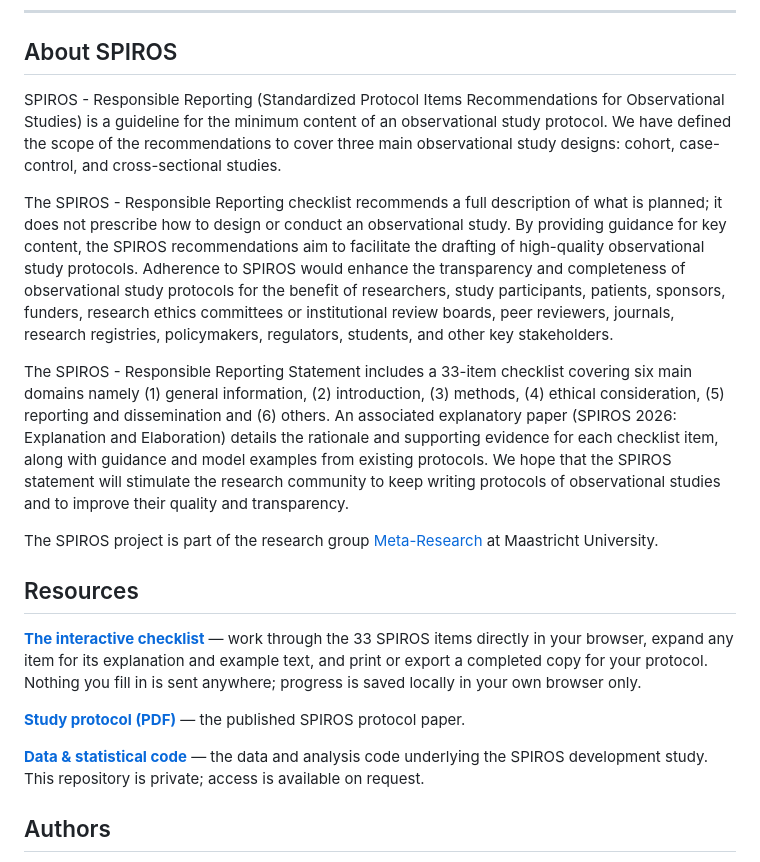
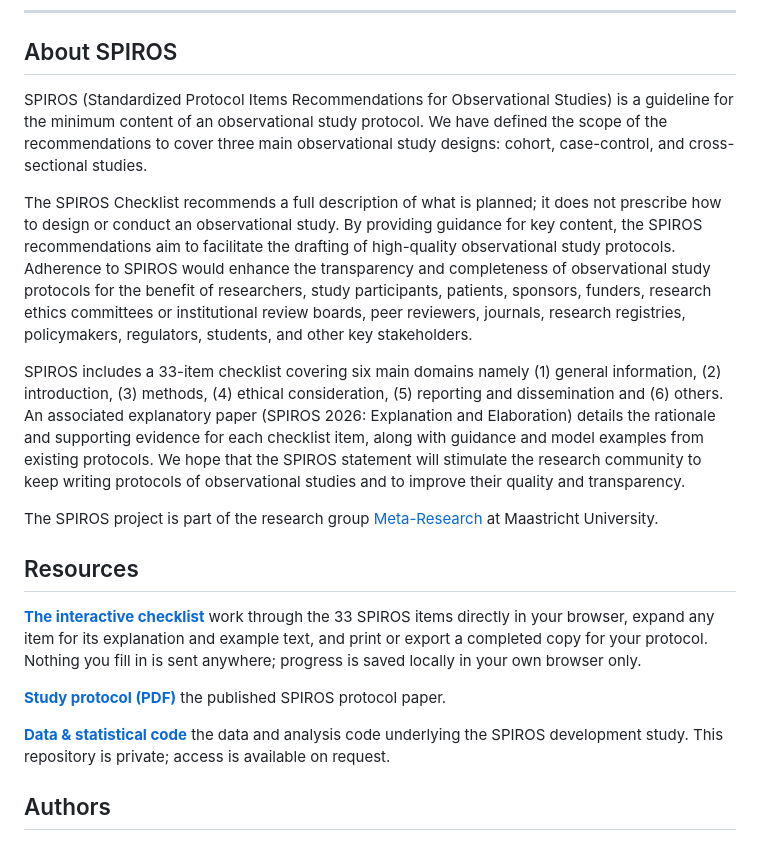
Before and after one commit to mauricezeegers/spiros-guideline, a Markdown page: README.md, the part around the change. Rendered like a GitHub page.

```diff
--- a/README.md
+++ b/README.md
@@ -8,21 +8,21 @@
 
 ## About SPIROS
 
-SPIROS - Responsible Reporting (Standardized Protocol Items Recommendations for Observational Studies) is a guideline for the minimum content of an observational study protocol. We have defined the scope of the recommendations to cover three main observational study designs: cohort, case-control, and cross-sectional studies.
+SPIROS (Standardized Protocol Items Recommendations for Observational Studies) is a guideline for the minimum content of an observational study protocol. We have defined the scope of the recommendations to cover three main observational study designs: cohort, case-control, and cross-sectional studies.
 
-The SPIROS - Responsible Reporting checklist recommends a full description of what is planned; it does not prescribe how to design or conduct an observational study. By providing guidance for key content, the SPIROS recommendations aim to facilitate the drafting of high-quality observational study protocols. Adherence to SPIROS would enhance the transparency and completeness of observational study protocols for the benefit of researchers, study participants, patients, sponsors, funders, research ethics committees or institutional review boards, peer reviewers, journals, research registries, policymakers, regulators, students, and other key stakeholders.
+The SPIROS Checklist recommends a full description of what is planned; it does not prescribe how to design or conduct an observational study. By providing guidance for key content, the SPIROS recommendations aim to facilitate the drafting of high-quality observational study protocols. Adherence to SPIROS would enhance the transparency and completeness of observational study protocols for the benefit of researchers, study participants, patients, sponsors, funders, research ethics committees or institutional review boards, peer reviewers, journals, research registries, policymakers, regulators, students, and other key stakeholders.
 
-The SPIROS - Responsible Reporting Statement includes a 33-item checklist covering six main domains namely (1) general information, (2) introduction, (3) methods, (4) ethical consideration, (5) reporting and dissemination and (6) others. An associated explanatory paper (SPIROS 2026: Explanation and Elaboration) details the rationale and supporting evidence for each checklist item, along with guidance and model examples from existing protocols. We hope that the SPIROS statement will stimulate the research community to keep writing protocols of observational studies and to improve their quality and transparency.
+SPIROS includes a 33-item checklist covering six main domains namely (1) general information, (2) introduction, (3) methods, (4) ethical consideration, (5) reporting and dissemination and (6) others. An associated explanatory paper (SPIROS 2026: Explanation and Elaboration) details the rationale and supporting evidence for each checklist item, along with guidance and model examples from existing protocols. We hope that the SPIROS statement will stimulate the research community to keep writing protocols of observational studies and to improve their quality and transparency.
 
 The SPIROS project is part of the research group [Meta-Research](https://www.maastrichtuniversity.nl/research/epidemiology/research/meta-research) at Maastricht University.
 
 ## Resources
 
-**[The interactive checklist](https://mauricezeegers.github.io/spiros-guideline/)** — work through the 33 SPIROS items directly in your browser, expand any item for its explanation and example text, and print or export a completed copy for your protocol. Nothing you fill in is sent anywhere; progress is saved locally in your own browser only.
+**[The interactive checklist](https://mauricezeegers.github.io/spiros-guideline/)** work through the 33 SPIROS items directly in your browser, expand any item for its explanation and example text, and print or export a completed copy for your protocol. Nothing you fill in is sent anywhere; progress is saved locally in your own browser only.
 
-**[Study protocol (PDF)](https://www.maastrichtuniversity.nl/file/spiros-protocol-paperpdf)** — the published SPIROS protocol paper.
+**[Study protocol (PDF)](https://www.maastrichtuniversity.nl/file/spiros-protocol-paperpdf)** the published SPIROS protocol paper.
 
-**[Data & statistical code](https://github.com/MosaROR/spiros-data)** — the data and analysis code underlying the SPIROS development study. This repository is private; access is available on request.
+**[Data & statistical code](https://github.com/MosaROR/spiros-data)** the data and analysis code underlying the SPIROS development study. This repository is private; access is available on request.
 
 ## Authors
 
```
